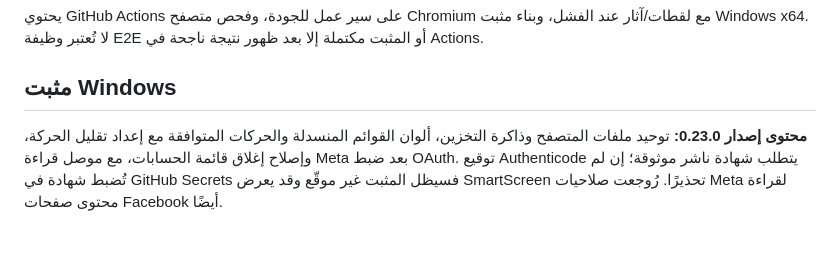
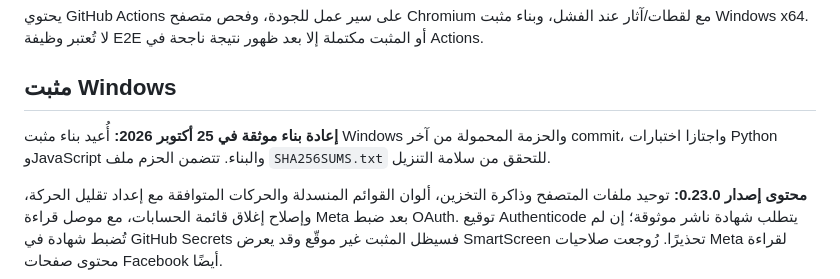
Before and after one commit to tammem2025-beep/midar-system, a Markdown page: README.md, the part around the change. GitHub-like rendering; blank space fills up the shorter version.

Commit message:
[publish-release] Publish verified Windows rebuild and portable package

```diff
--- a/README.md
+++ b/README.md
@@ -62,6 +62,8 @@
 
 ## مثبت Windows
 
+**إعادة بناء موثقة في 25 أكتوبر 2026:** أُعيد بناء مثبت Windows والحزمة المحمولة من آخر commit، واجتازا اختبارات Python وJavaScript والبناء. تتضمن الحزم ملف `SHA256SUMS.txt` للتحقق من سلامة التنزيل.
+
 **محتوى إصدار 0.23.0:** توحيد ملفات المتصفح وذاكرة التخزين، ألوان القوائم المنسدلة والحركات المتوافقة مع إعداد تقليل الحركة، وإصلاح إغلاق قائمة الحسابات، مع موصل قراءة Meta بعد ضبط OAuth. توقيع Authenticode يتطلب شهادة ناشر موثوقة؛ إن لم تُضبط شهادة في GitHub Secrets فسيظل المثبت غير موقّع وقد يعرض SmartScreen تحذيرًا. رُوجعت صلاحيات Meta لقراءة محتوى صفحات Facebook أيضًا.
 
 
```
